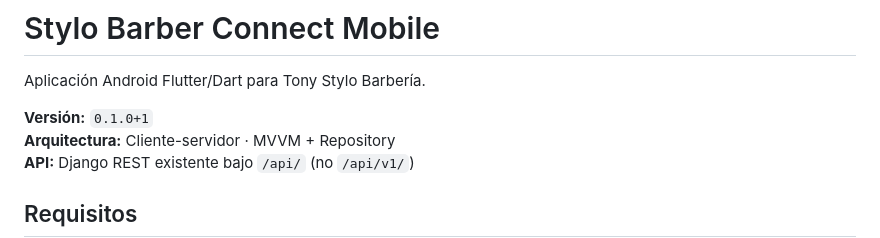
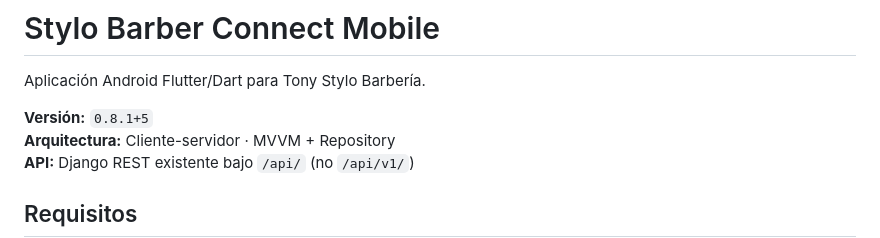
Before and after one commit to Gilberto625/MovilStyloBarberConect, a Markdown page: README.MD, the part around the change. Drawn GitHub-style.

Commit message:
docs(readme): versión vigente 0.8.1+5

```diff
--- a/README.MD
+++ b/README.MD
@@ -2,7 +2,7 @@
 
 Aplicación Android Flutter/Dart para Tony Stylo Barbería.
 
-**Versión:** `0.1.0+1`
+**Versión:** `0.8.1+5`
 **Arquitectura:** Cliente-servidor · MVVM + Repository
 **API:** Django REST existente bajo `/api/` (no `/api/v1/`)
 
```
